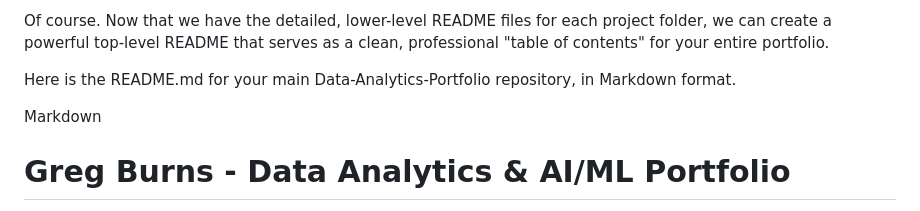
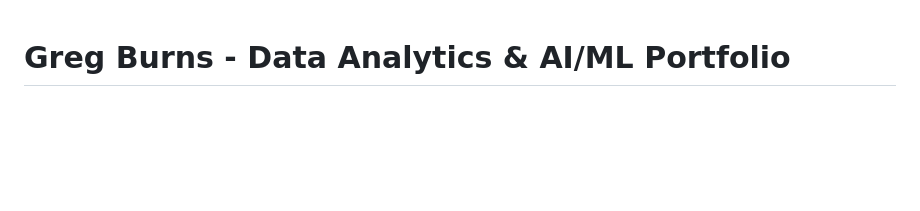
Before and after one commit to burnsgregm/Data-Analytics-Portfolio, a Markdown page: README.md, the part around the change. Rendered like a GitHub page; blank space fills up the shorter version.

```diff
--- a/README.md
+++ b/README.md
@@ -1,9 +1,3 @@
-Of course. Now that we have the detailed, lower-level README files for each project folder, we can create a powerful top-level README that serves as a clean, professional "table of contents" for your entire portfolio.
-
-Here is the README.md for your main Data-Analytics-Portfolio repository, in Markdown format.
-
-Markdown
-
 # Greg Burns - Data Analytics & AI/ML Portfolio
 
 [cite_start]The discipline, resilience, and mission-first ethos I learned as a U.S. Marine have been the foundation of my entire career[cite: 173]. [cite_start]They guided me through more than a decade of leading complex enterprise software projects for global firms like IBM and Deloitte, and they are the core of my current mission: a full pivot into the world of Data Analytics and Machine Learning[cite: 174].
```
